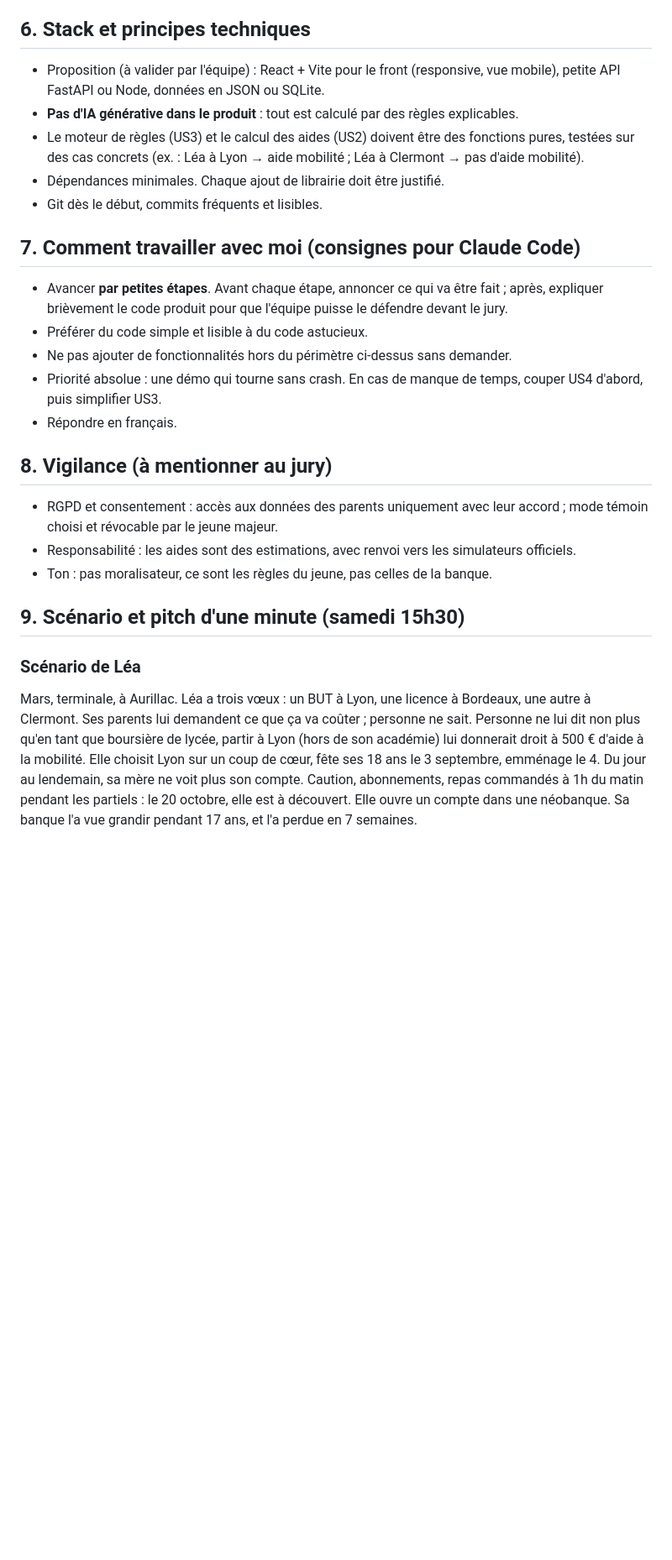
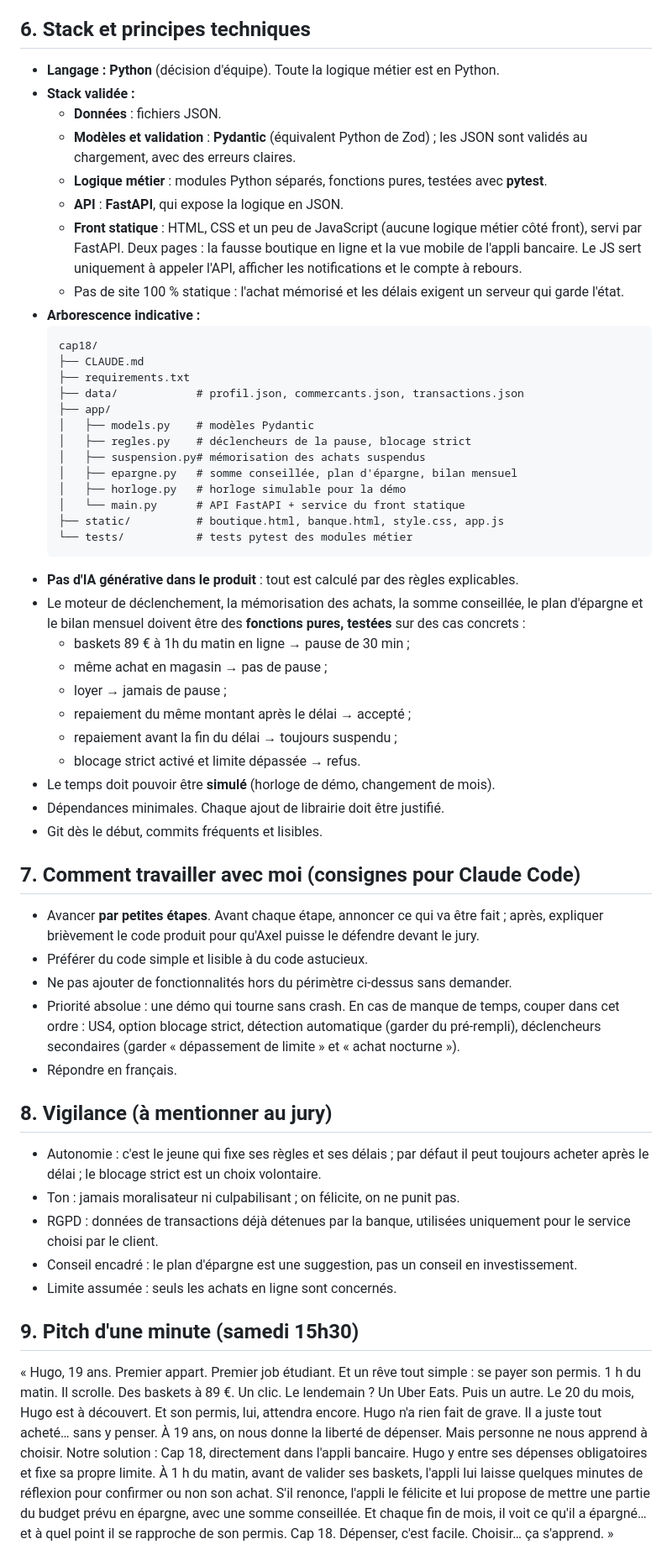
Before and after one commit to axelminana/cap18, a Markdown page: CLAUDE.md, the part around one of its changes. Shown at 84% size. Rendered like a GitHub page; blank space fills up the shorter version.

Commit message:
Stack validée et arborescence

````diff
--- a/CLAUDE.md
+++ b/CLAUDE.md
@@ -77,28 +128,70 @@ Mode « témoin » : le parent ne voit pas le solde, il est seulement alerté po
 
 ## 6. Stack et principes techniques
 
-- Proposition (à valider par l'équipe) : React + Vite pour le front (responsive, vue mobile), petite API FastAPI ou Node, données en JSON ou SQLite.
+- **Langage : Python** (décision d'équipe). Toute la logique métier est en Python.
+- **Stack validée :**
+  - **Données** : fichiers JSON.
+  - **Modèles et validation** : **Pydantic** (équivalent Python de Zod) ; les JSON sont validés au chargement, avec des erreurs claires.
+  - **Logique métier** : modules Python séparés, fonctions pures, testées avec **pytest**.
+  - **API** : **FastAPI**, qui expose la logique en JSON.
+  - **Front statique** : HTML, CSS et un peu de JavaScript (aucune logique métier côté front), servi par FastAPI. Deux pages : la fausse boutique en ligne et la vue mobile de l'appli bancaire. Le JS sert uniquement à appeler l'API, afficher les notifications et le compte à rebours.
+  - Pas de site 100 % statique : l'achat mémorisé et les délais exigent un serveur qui garde l'état.
+- **Arborescence indicative :**
+  ```
+  cap18/
+  ├── CLAUDE.md
+  ├── requirements.txt
+  ├── data/            # profil.json, commercants.json, transactions.json
+  ├── app/
+  │   ├── models.py    # modèles Pydantic
+  │   ├── regles.py    # déclencheurs de la pause, blocage strict
+  │   ├── suspension.py# mémorisation des achats suspendus
+  │   ├── epargne.py   # somme conseillée, plan d'épargne, bilan mensuel
+  │   ├── horloge.py   # horloge simulable pour la démo
+  │   └── main.py      # API FastAPI + service du front statique
+  ├── static/          # boutique.html, banque.html, style.css, app.js
+  └── tests/           # tests pytest des modules métier
+  ```
 - **Pas d'IA générative dans le produit** : tout est calculé par des règles explicables.
-- Le moteur de règles (US3) et le calcul des aides (US2) doivent être des fonctions pures, testées sur des cas concrets (ex. : Léa à Lyon → aide mobilité ; Léa à Clermont → pas d'aide mobilité).
+- Le moteur de déclenchement, la mémorisation des achats, la somme conseillée, le plan d'épargne et le bilan mensuel doivent être des **fonctions pures, testées** sur des cas concrets :
+  - baskets 89 € à 1h du matin en ligne → pause de 30 min ;
+  - même achat en magasin → pas de pause ;
+  - loyer → jamais de pause ;
+  - repaiement du même montant après le délai → accepté ;
+  - repaiement avant la fin du délai → toujours suspendu ;
+  - blocage strict activé et limite dépassée → refus.
+- Le temps doit pouvoir être **simulé** (horloge de démo, changement de mois).
 - Dépendances minimales. Chaque ajout de librairie doit être justifié.
 - Git dès le début, commits fréquents et lisibles.
 
 ## 7. Comment travailler avec moi (consignes pour Claude Code)
 
-- Avancer **par petites étapes**. Avant chaque étape, annoncer ce qui va être fait ; après, expliquer brièvement le code produit pour que l'équipe puisse le défendre devant le jury.
+- Avancer **par petites étapes**. Avant chaque étape, annoncer ce qui va être fait ; après, expliquer brièvement le code produit pour qu'Axel puisse le défendre devant le jury.
 - Préférer du code simple et lisible à du code astucieux.
 - Ne pas ajouter de fonctionnalités hors du périmètre ci-dessus sans demander.
-- Priorité absolue : une démo qui tourne sans crash. En cas de manque de temps, couper US4 d'abord, puis simplifier US3.
+- Priorité absolue : une démo qui tourne sans crash. En cas de manque de temps, couper dans cet ordre : US4, option blocage strict, détection automatique (garder du pré-rempli), déclencheurs secondaires (garder « dépassement de limite » et « achat nocturne »).
 - Répondre en français.
 
 ## 8. Vigilance (à mentionner au jury)
 
-- RGPD et consentement : accès aux données des parents uniquement avec leur accord ; mode témoin choisi et révocable par le jeune majeur.
-- Responsabilité : les aides sont des estimations, avec renvoi vers les simulateurs officiels.
-- Ton : pas moralisateur, ce sont les règles du jeune, pas celles de la banque.
+- Autonomie : c'est le jeune qui fixe ses règles et ses délais ; par défaut il peut toujours acheter après le délai ; le blocage strict est un choix volontaire.
+- Ton : jamais moralisateur ni culpabilisant ; on félicite, on ne punit pas.
+- RGPD : données de transactions déjà détenues par la banque, utilisées uniquement pour le service choisi par le client.
+- Conseil encadré : le plan d'épargne est une suggestion, pas un conseil en investissement.
+- Limite assumée : seuls les achats en ligne sont concernés.
 
-## 9. Scénario et pitch d'une minute (samedi 15h30)
+## 9. Pitch d'une minute (samedi 15h30)
 
-### Scénario de Léa
-Mars, terminale, à Aurillac. Léa a trois vœux : un BUT à Lyon, une licence à Bordeaux, une autre à Clermont. Ses parents lui demandent ce que ça va coûter ; personne ne sait. Personne ne lui dit non plus qu'en tant que boursière de lycée, partir à Lyon (hors de son académie) lui donnerait droit à 500 € d'aide à la mobilité. Elle choisit Lyon sur un coup de cœur, fête ses 18 ans le 3 septembre, emménage le 4. Du jour au lendemain, sa mère ne voit plus son compte. Caution, abonnements, repas commandés à 1h du matin pendant les partiels : le 20 octobre, elle est à découvert. Elle ouvre un compte dans une néobanque. Sa banque l'a vue grandir pendant 17 ans, et l'a perdue en 7 semaines.
+« Hugo, 19 ans. Premier appart. Premier job étudiant. Et un rêve tout simple : se payer son permis.
+1 h du matin. Il scrolle. Des baskets à 89 €. Un clic.
+Le lendemain ? Un Uber Eats. Puis un autre.
+Le 20 du mois, Hugo est à découvert. Et son permis, lui, attendra encore.
+Hugo n'a rien fait de grave. Il a juste tout acheté… sans y penser.
+À 19 ans, on nous donne la liberté de dépenser. Mais personne ne nous apprend à choisir.
+Notre solution : Cap 18, directement dans l'appli bancaire.
+Hugo y entre ses dépenses obligatoires et fixe sa propre limite.
+À 1 h du matin, avant de valider ses baskets, l'appli lui laisse quelques minutes de réflexion pour confirmer ou non son achat.
+S'il renonce, l'appli le félicite et lui propose de mettre une partie du budget prévu en épargne, avec une somme conseillée.
+Et chaque fin de mois, il voit ce qu'il a épargné… et à quel point il se rapproche de son permis.
+Cap 18. Dépenser, c'est facile. Choisir… ça s'apprend. »
 
````
Also changed, not shown: other parts of CLAUDE.md (+90 -38 lines).
